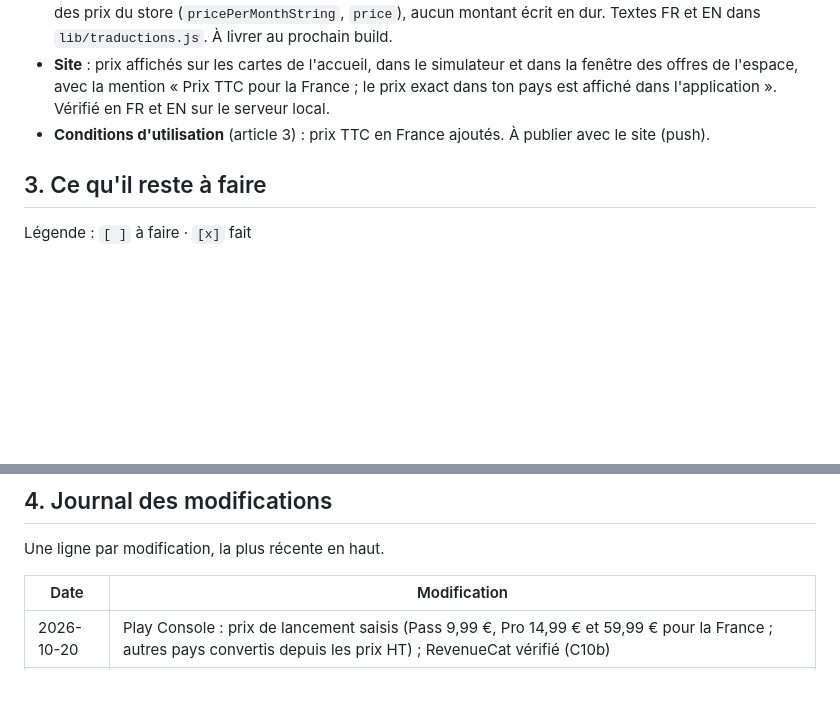
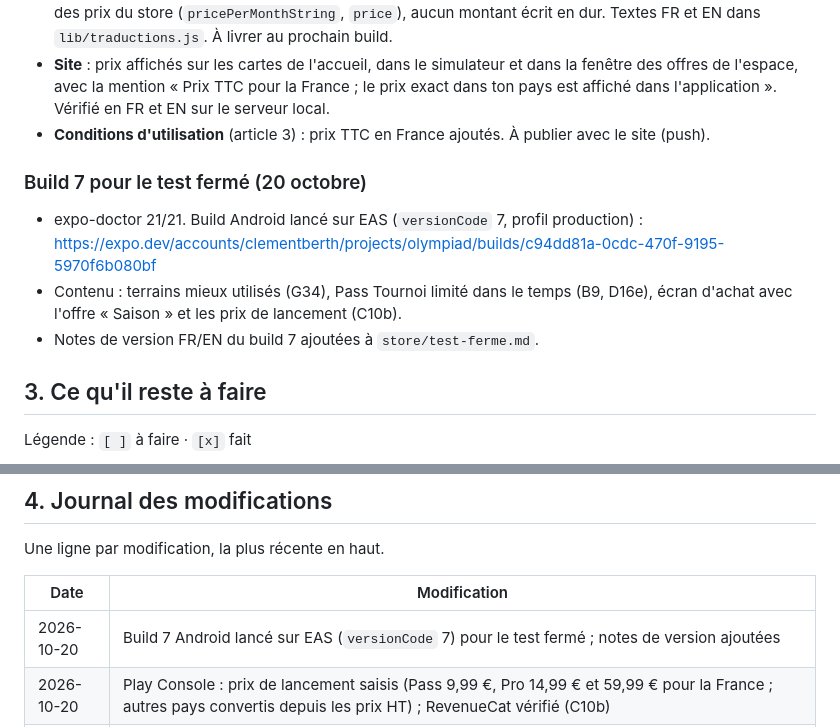
Before and after one commit to clementberthout-maker/olympiad, a Markdown page: SUIVI-PROJET.md, 2 parts joined by grey strips. Rendered like a GitHub page; blank space fills up the shorter version.

```diff
--- a/SUIVI-PROJET.md
+++ b/SUIVI-PROJET.md
@@ -360,6 +360,11 @@ OLYMPIAD sert à organiser des tournois sportifs amateurs. L'organisateur crée
 - **Site** : prix affichés sur les cartes de l'accueil, dans le simulateur et dans la fenêtre des offres de l'espace, avec la mention « Prix TTC pour la France ; le prix exact dans ton pays est affiché dans l'application ». Vérifié en FR et EN sur le serveur local.
 - **Conditions d'utilisation** (article 3) : prix TTC en France ajoutés. À publier avec le site (push).
 
+### Build 7 pour le test fermé (20 octobre)
+- expo-doctor 21/21. Build Android lancé sur EAS (`versionCode` 7, profil production) : https://expo.dev/accounts/clementberth/projects/olympiad/builds/c94dd81a-0cdc-470f-9195-5970f6b080bf
+- Contenu : terrains mieux utilisés (G34), Pass Tournoi limité dans le temps (B9, D16e), écran d'achat avec l'offre « Saison » et les prix de lancement (C10b).
+- Notes de version FR/EN du build 7 ajoutées à `store/test-ferme.md`.
+
 ## 3. Ce qu'il reste à faire
 
 Légende : `[ ]` à faire · `[x]` fait
@@ -481,6 +486,7 @@ Une ligne par modification, la plus récente en haut.
 
 | Date | Modification |
 |------|--------------|
+| 2026-10-20 | Build 7 Android lancé sur EAS (`versionCode` 7) pour le test fermé ; notes de version ajoutées |
 | 2026-10-20 | Play Console : prix de lancement saisis (Pass 9,99 €, Pro 14,99 € et 59,99 € pour la France ; autres pays convertis depuis les prix HT) ; RevenueCat vérifié (C10b) |
 | 2026-10-20 | Prix de lancement : Pass 9,99 €, Pro 14,99 €/mois ou 59,99 €/an « Saison » (écran d'achat, site, CGU, budget) ; prix des stores à saisir (C10b) |
 | 2026-10-20 | Migration « Pass Tournoi limité dans le temps » exécutée, `valider-pass-tournoi` redéployée (B9) |
```
Also changed, not shown: store/test-ferme.md (+11 -0 lines).
